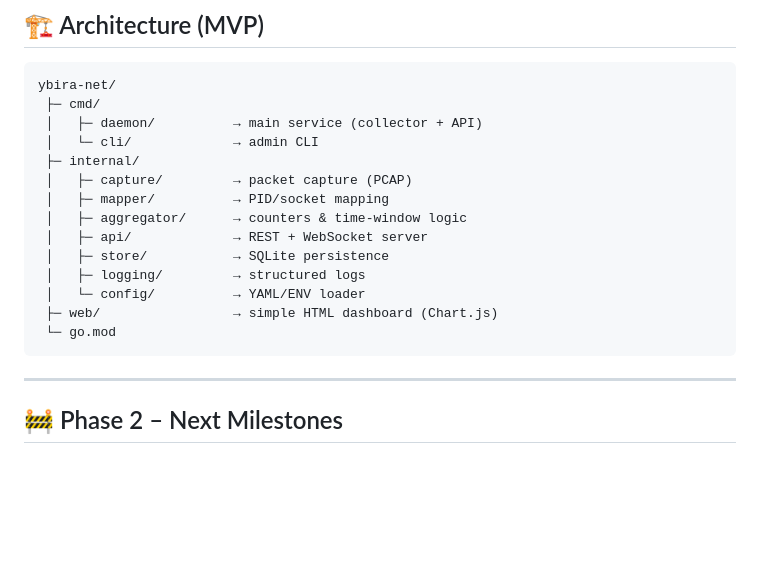
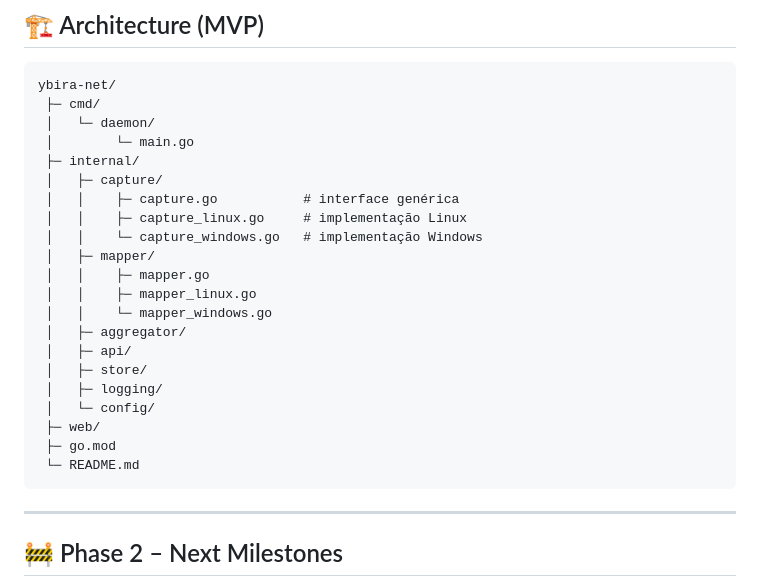
Before and after one commit to GuilhermeMartins10/ybira-net, a Markdown page: README.md, the part around the change. GitHub-like rendering; blank space fills up the shorter version.

Commit message:
Revise project structure in README.md
Updated project structure in README to reflect new file organization.

````diff
--- a/README.md
+++ b/README.md
@@ -34,18 +34,25 @@ Inspired by the Tupi-Guarani word *Ybirá* (“tree”), it connects system root
 ```
 ybira-net/
  ├─ cmd/
- │   ├─ daemon/          → main service (collector + API)
- │   └─ cli/             → admin CLI
+ │   └─ daemon/
+ │        └─ main.go
  ├─ internal/
- │   ├─ capture/         → packet capture (PCAP)
- │   ├─ mapper/          → PID/socket mapping
- │   ├─ aggregator/      → counters & time-window logic
- │   ├─ api/             → REST + WebSocket server
- │   ├─ store/           → SQLite persistence
- │   ├─ logging/         → structured logs
- │   └─ config/          → YAML/ENV loader
- ├─ web/                 → simple HTML dashboard (Chart.js)
- └─ go.mod
+ │   ├─ capture/
+ │   │    ├─ capture.go           # interface genérica
+ │   │    ├─ capture_linux.go     # implementação Linux
+ │   │    └─ capture_windows.go   # implementação Windows
+ │   ├─ mapper/
+ │   │    ├─ mapper.go
+ │   │    ├─ mapper_linux.go
+ │   │    └─ mapper_windows.go
+ │   ├─ aggregator/
+ │   ├─ api/
+ │   ├─ store/
+ │   ├─ logging/
+ │   └─ config/
+ ├─ web/
+ ├─ go.mod
+ └─ README.md
 ```
 
 ---
````
